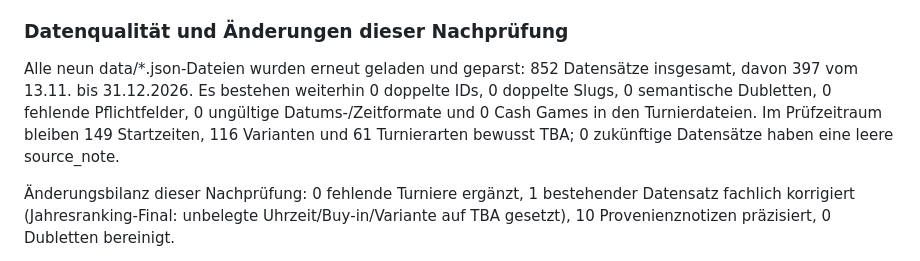
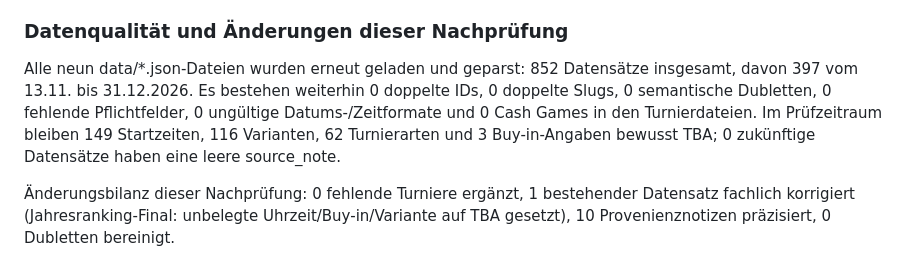
Before and after one commit to Helvetic-Poker/helveticpoker-pokerturniere, a Markdown page: docs/buyin-audit-2026-11-13.md, the part around the change. Drawn GitHub-style.

Commit message:
Finalize 13 Nov audit quality counts

```diff
--- a/docs/buyin-audit-2026-11-13.md
+++ b/docs/buyin-audit-2026-11-13.md
@@ -228,7 +228,7 @@ Für HSOP, Airfield/Pokerhelden, DC Poker Club, 72 Offsuite Thun, Kartenfreunde
 
 ### Datenqualität und Änderungen dieser Nachprüfung
 
-Alle neun data/*.json-Dateien wurden erneut geladen und geparst: 852 Datensätze insgesamt, davon 397 vom 13.11. bis 31.12.2026. Es bestehen weiterhin 0 doppelte IDs, 0 doppelte Slugs, 0 semantische Dubletten, 0 fehlende Pflichtfelder, 0 ungültige Datums-/Zeitformate und 0 Cash Games in den Turnierdateien. Im Prüfzeitraum bleiben 149 Startzeiten, 116 Varianten und 61 Turnierarten bewusst TBA; 0 zukünftige Datensätze haben eine leere source_note.
+Alle neun data/*.json-Dateien wurden erneut geladen und geparst: 852 Datensätze insgesamt, davon 397 vom 13.11. bis 31.12.2026. Es bestehen weiterhin 0 doppelte IDs, 0 doppelte Slugs, 0 semantische Dubletten, 0 fehlende Pflichtfelder, 0 ungültige Datums-/Zeitformate und 0 Cash Games in den Turnierdateien. Im Prüfzeitraum bleiben 149 Startzeiten, 116 Varianten, 62 Turnierarten und 3 Buy-in-Angaben bewusst TBA; 0 zukünftige Datensätze haben eine leere source_note.
 
 Änderungsbilanz dieser Nachprüfung: 0 fehlende Turniere ergänzt, 1 bestehender Datensatz fachlich korrigiert (Jahresranking-Final: unbelegte Uhrzeit/Buy-in/Variante auf TBA gesetzt), 10 Provenienznotizen präzisiert, 0 Dubletten bereinigt.
 
```
